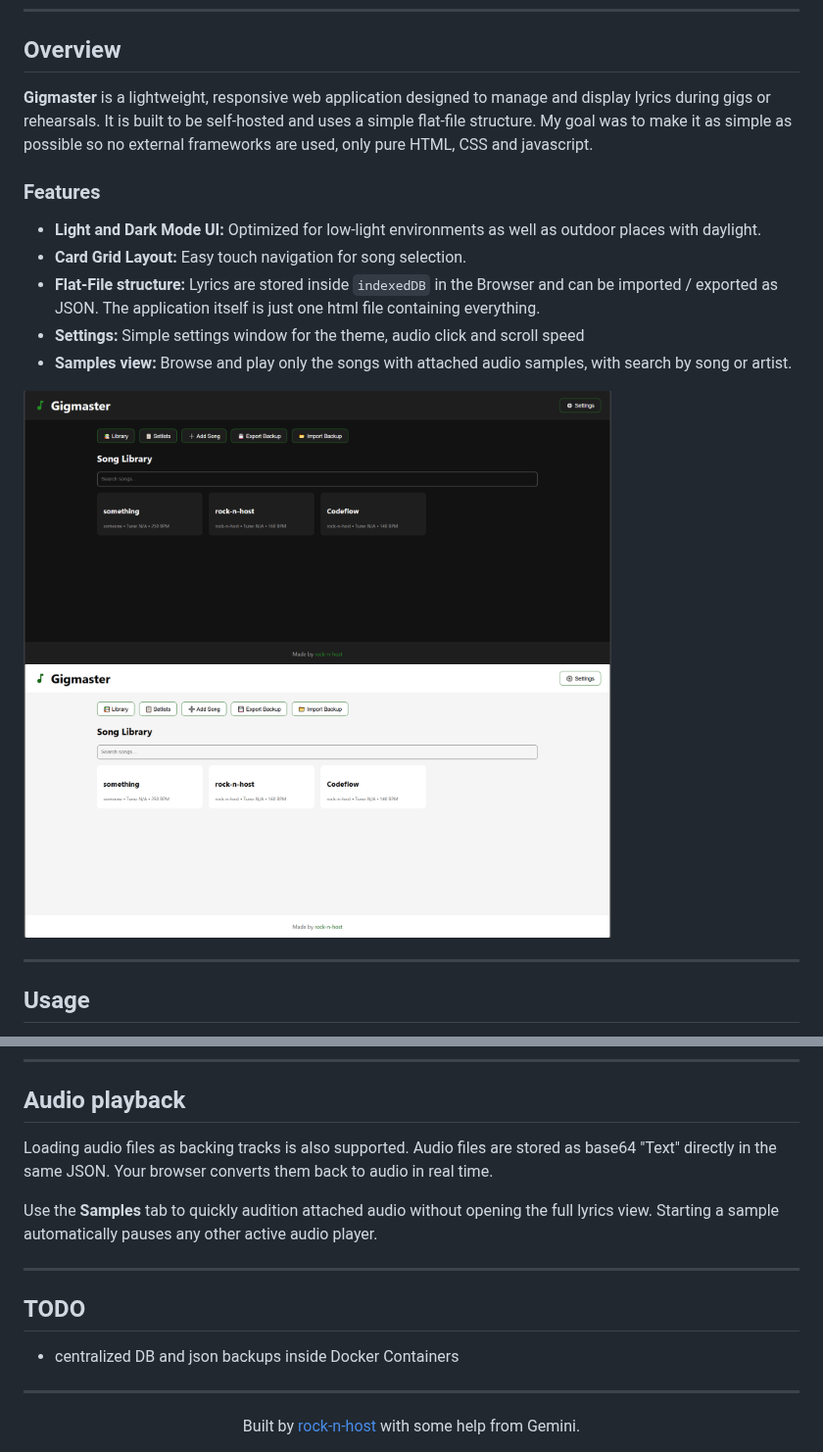
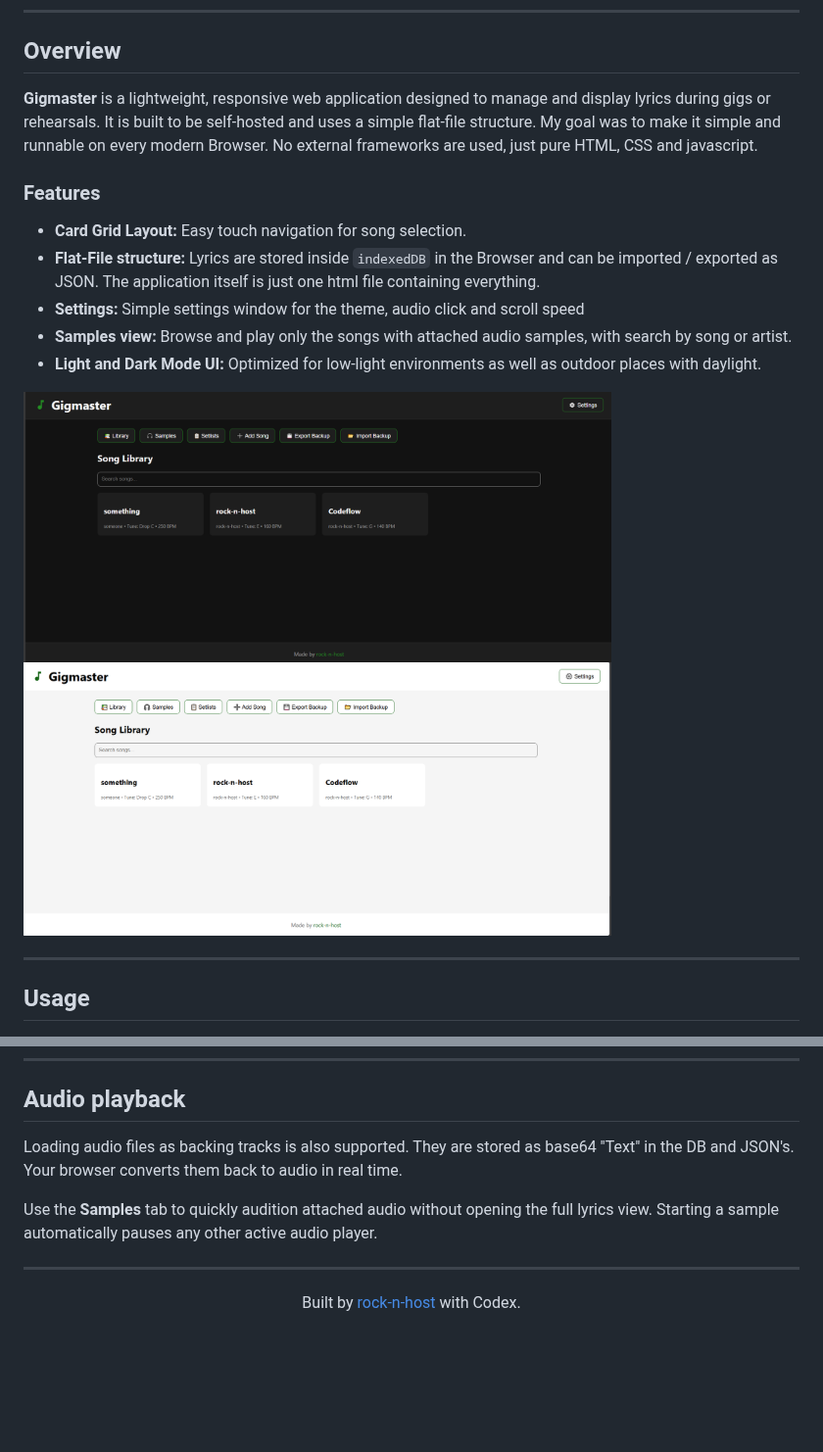
Before and after one commit to rock-n-host/gigmaster, a Markdown page: README.md, 2 parts joined by grey strips. Shown at 98% size. Rendered like a GitHub page; pictures changed too: screenshots/main-page-dark.PNG, screenshots/main-page-light.PNG; blank space fills up the shorter version.

```diff
--- a/README.md
+++ b/README.md
@@ -10,14 +10,14 @@
 
 ## Overview
 
-**Gigmaster** is a lightweight, responsive web application designed to manage and display lyrics during gigs or rehearsals. It is built to be self-hosted and uses a simple flat-file structure. My goal was to make it as simple as possible so no external frameworks are used, only pure HTML, CSS and javascript.
+**Gigmaster** is a lightweight, responsive web application designed to manage and display lyrics during gigs or rehearsals. It is built to be self-hosted and uses a simple flat-file structure. My goal was to make it simple and runnable on every modern Browser. No external frameworks are used, just pure HTML, CSS and javascript.
 
 ### Features
-* **Light and Dark Mode UI:** Optimized for low-light environments as well as outdoor places with daylight.
 * **Card Grid Layout:** Easy touch navigation for song selection.
 * **Flat-File structure:** Lyrics are stored inside `indexedDB` in the Browser and can be imported / exported as JSON. The application itself is just one html file containing everything.
 * **Settings:** Simple settings window for the theme, audio click and scroll speed
 * **Samples view:** Browse and play only the songs with attached audio samples, with search by song or artist.
+* **Light and Dark Mode UI:** Optimized for low-light environments as well as outdoor places with daylight.
 
 <img src="screenshots/main-page-dark.PNG" alt="main-page-dark" width="600"/>
 <img src="screenshots/main-page-light.PNG" alt="main-page-light" width="600"/>
@@ -53,18 +53,12 @@ There is a default Setlist that can be edited. New ones can be added and also re
 
 ## Audio playback
 
-Loading audio files as backing tracks is also supported. Audio files are stored as base64 "Text" directly in the same JSON. Your browser converts them back to audio in real time.
+Loading audio files as backing tracks is also supported. They are stored as base64 "Text" in the DB and JSON's. Your browser converts them back to audio in real time.
 
 Use the **Samples** tab to quickly audition attached audio without opening the full lyrics view. Starting a sample automatically pauses any other active audio player.
 
 ---
 
-## TODO
-
-- centralized DB and json backups inside Docker Containers
-
----
-
 <div align="center">
-  Built by <a href="https://github.com/rock-n-host">rock-n-host</a> with some help from Gemini.
+  Built by <a href="https://github.com/rock-n-host">rock-n-host</a> with Codex.
 </div>
```
Also changed, not shown: other parts of README.md (+1 -1 lines).
